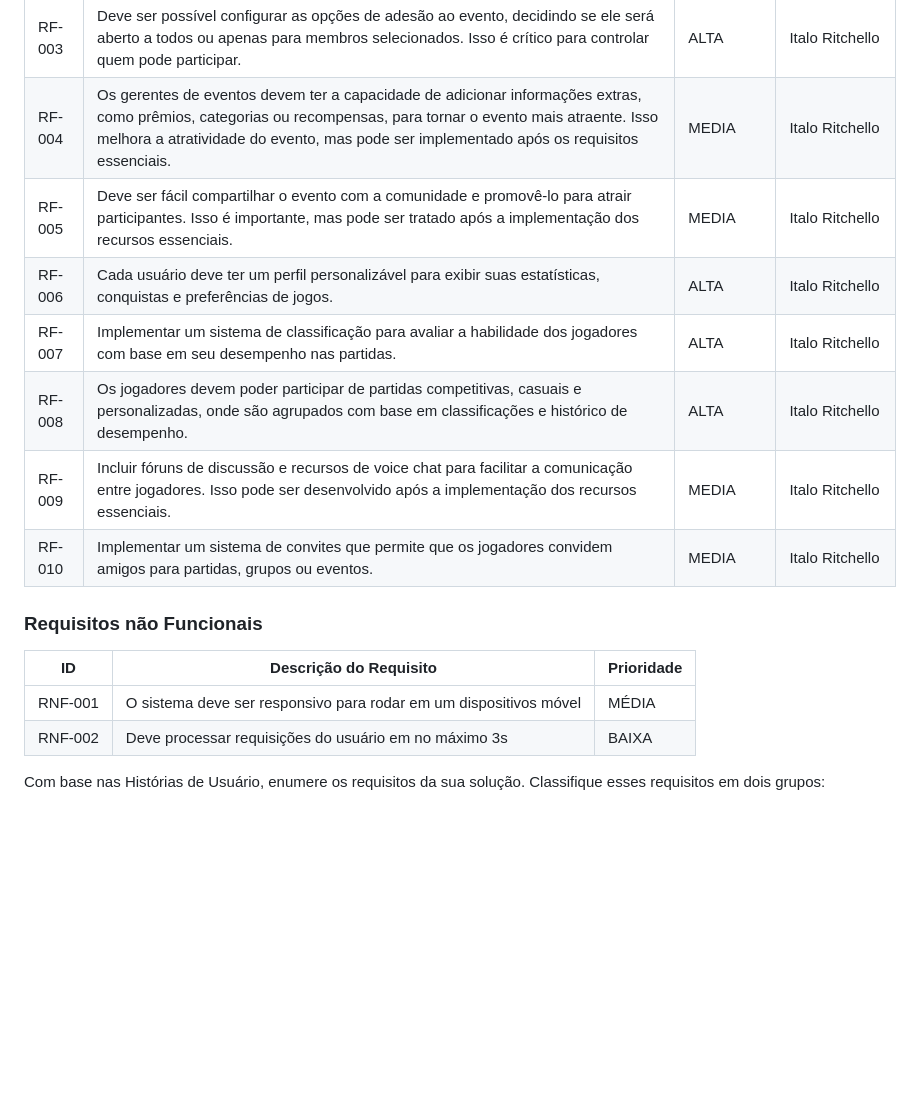
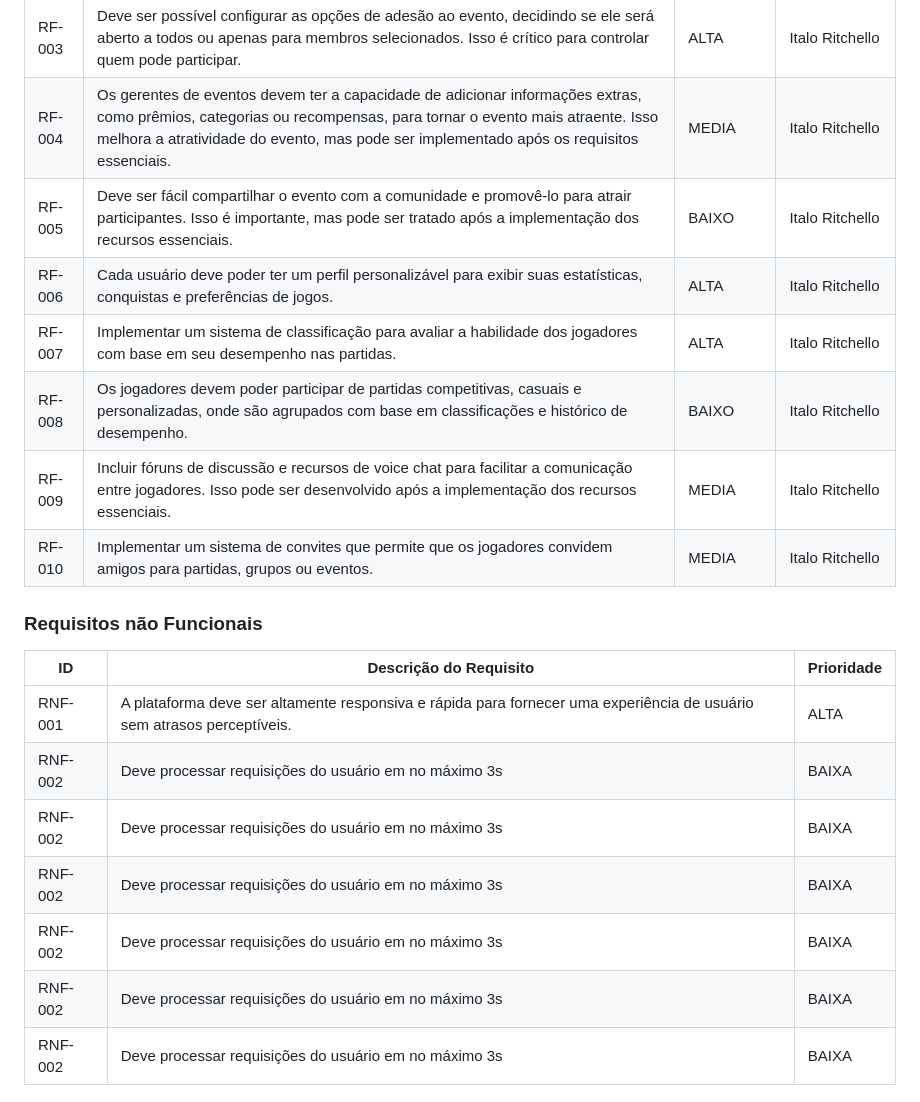
Before and after one commit to Victor-Takahashi/teste, a Markdown page: docs/especification.md, the part around the change. GitHub-like rendering; blank space fills up the shorter version.

Commit message:
Update especification.md
Requisitos funcionais prontos

```diff
--- a/docs/especification.md
+++ b/docs/especification.md
@@ -49,10 +49,10 @@ As tabelas que se seguem apresentam os requisitos funcionais e não funcionais q
 |RF-002| Os gerentes de eventos devem ser capazes de definir detalhes do evento, incluindo nome, data, hora, descrição e regras específicas. Isso é essencial para comunicar as informações básicas do evento aos participantes.   | ALTA | Italo Ritchello |
 |RF-003| Deve ser possível configurar as opções de adesão ao evento, decidindo se ele será aberto a todos ou apenas para membros selecionados. Isso é crítico para controlar quem pode participar. | ALTA | Italo Ritchello |
 |RF-004| Os gerentes de eventos devem ter a capacidade de adicionar informações extras, como prêmios, categorias ou recompensas, para tornar o evento mais atraente. Isso melhora a atratividade do evento, mas pode ser implementado após os requisitos essenciais. | MEDIA | Italo Ritchello |
-|RF-005| Deve ser fácil compartilhar o evento com a comunidade e promovê-lo para atrair participantes. Isso é importante, mas pode ser tratado após a implementação dos recursos essenciais. | MEDIA | Italo Ritchello |
-|RF-006| Cada usuário deve ter um perfil personalizável para exibir suas estatísticas, conquistas e preferências de jogos. | ALTA | Italo Ritchello |
+|RF-005| Deve ser fácil compartilhar o evento com a comunidade e promovê-lo para atrair participantes. Isso é importante, mas pode ser tratado após a implementação dos recursos essenciais. | BAIXO | Italo Ritchello |
+|RF-006| Cada usuário deve poder ter um perfil personalizável para exibir suas estatísticas, conquistas e preferências de jogos. | ALTA | Italo Ritchello |
 |RF-007| Implementar um sistema de classificação para avaliar a habilidade dos jogadores com base em seu desempenho nas partidas. | ALTA | Italo Ritchello |
-|RF-008| Os jogadores devem poder participar de partidas competitivas, casuais e personalizadas, onde são agrupados com base em classificações e histórico de desempenho. | ALTA | Italo Ritchello |
+|RF-008| Os jogadores devem poder participar de partidas competitivas, casuais e personalizadas, onde são agrupados com base em classificações e histórico de desempenho. | BAIXO | Italo Ritchello |
 |RF-009|Incluir fóruns de discussão e recursos de voice chat para facilitar a comunicação entre jogadores. Isso pode ser desenvolvido após a implementação dos recursos essenciais. | MEDIA | Italo Ritchello |
 |RF-010| Implementar um sistema de convites que permite que os jogadores convidem amigos para partidas, grupos ou eventos. | MEDIA | Italo Ritchello |
 
@@ -65,7 +65,12 @@ As tabelas que se seguem apresentam os requisitos funcionais e não funcionais q
 
 |ID     | Descrição do Requisito  |Prioridade |
 |-------|-------------------------|----|
-|RNF-001| O sistema deve ser responsivo para rodar em um dispositivos móvel | MÉDIA |
+|RNF-001| A plataforma deve ser altamente responsiva e rápida para fornecer uma experiência de usuário sem atrasos perceptíveis. | ALTA |
+|RNF-002| Deve processar requisições do usuário em no máximo 3s |  BAIXA |
+|RNF-002| Deve processar requisições do usuário em no máximo 3s |  BAIXA |
+|RNF-002| Deve processar requisições do usuário em no máximo 3s |  BAIXA |
+|RNF-002| Deve processar requisições do usuário em no máximo 3s |  BAIXA |
+|RNF-002| Deve processar requisições do usuário em no máximo 3s |  BAIXA |
 |RNF-002| Deve processar requisições do usuário em no máximo 3s |  BAIXA |
 
 Com base nas Histórias de Usuário, enumere os requisitos da sua solução. Classifique esses requisitos em dois grupos:
```
